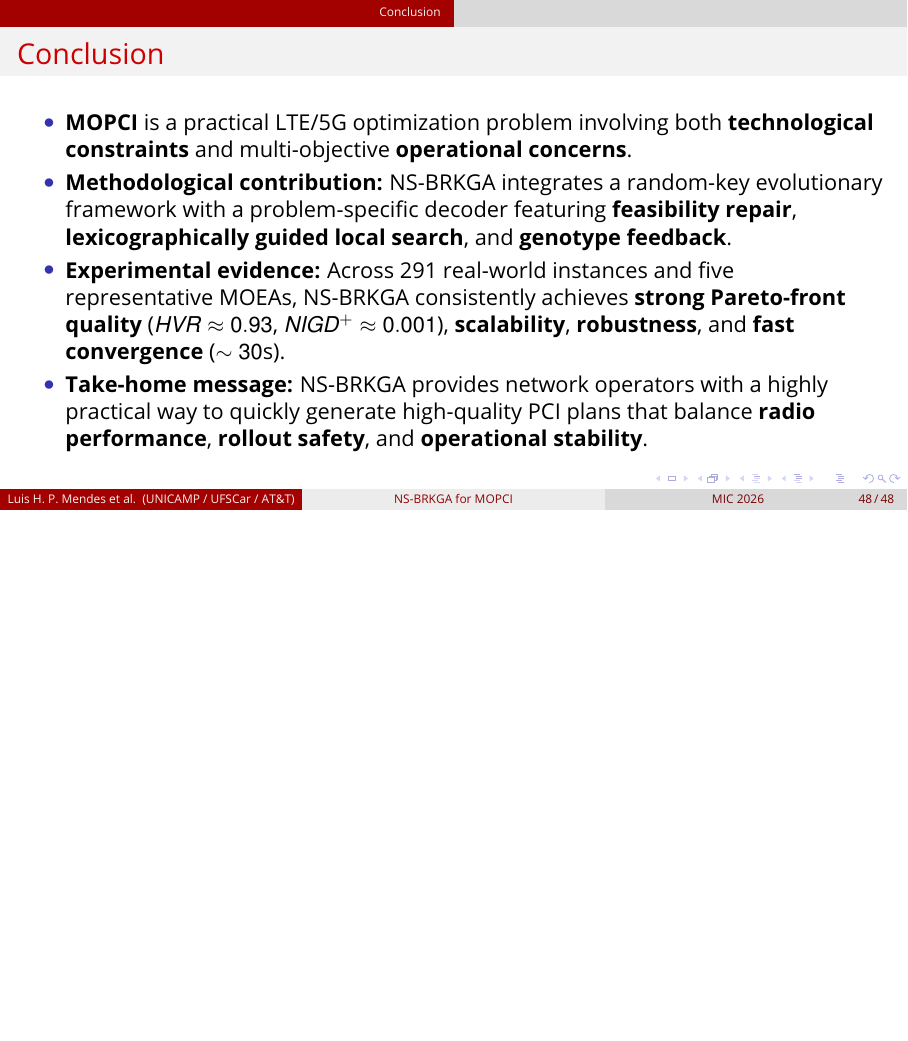
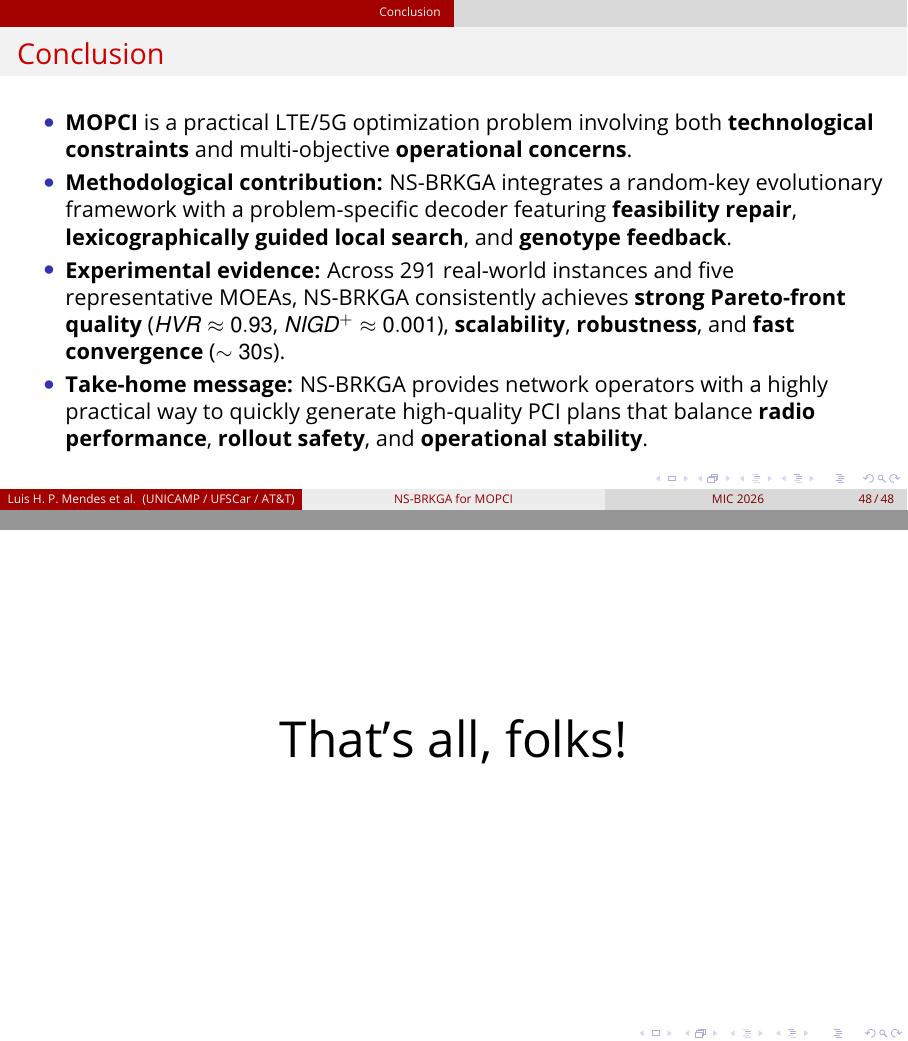
Before and after one commit to luishpmendes/MIC2026_presentation, LaTeX slides (MIC2026_presentation.tex): page 88 of 88 before the commit and pages 88 and 89 of 89 after it, the two joined at a grey line, the shorter picture padded with empty space. The pictures show the PDF file MIC2026_presentation.pdf that the author committed with the source.

Commit message:
feat: add concluding slide to MIC2026 presentation

```diff
--- a/MIC2026_presentation.tex
+++ b/MIC2026_presentation.tex
@@ -4051,6 +4051,11 @@ Algorithm          &                    \multicolumn{3}{c}{$\NIGDplus$ ($\downar
 
 \end{frame}
 
-%----------------------------------------------------------------------------------------
+%========================================================================================
+\begin{frame}[plain]
+\begin{center}
+{\Huge That's all, folks!}
+\end{center}
+\end{frame}
 
 \end{document}
```
Also changed, not shown: MIC2026_presentation.pdf.
